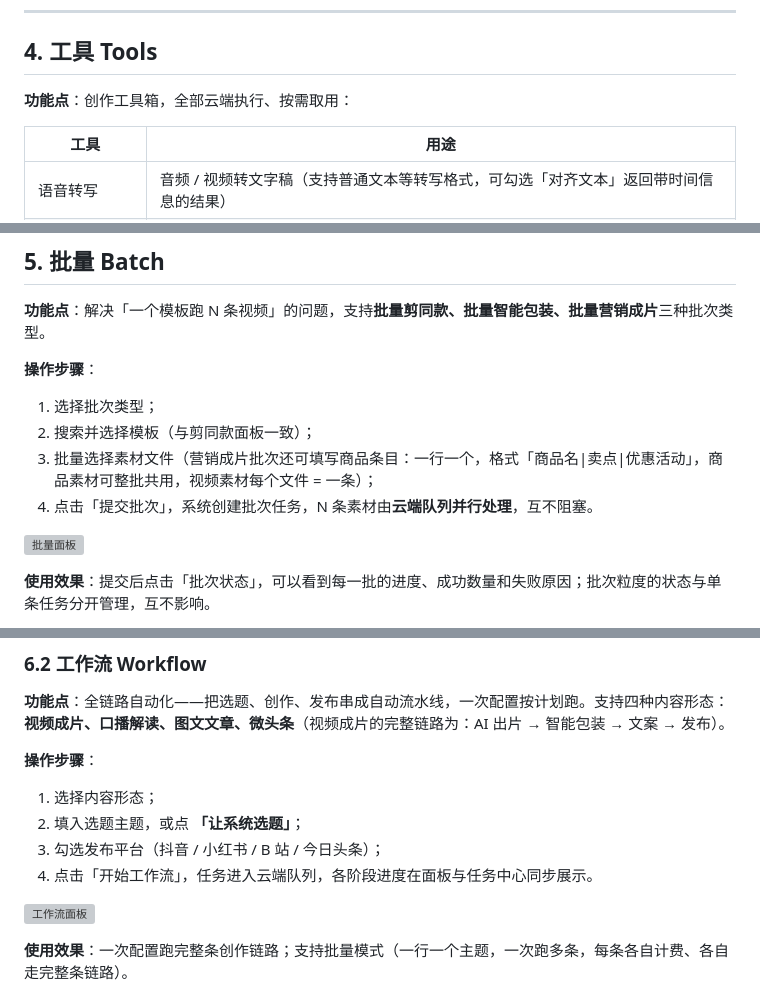
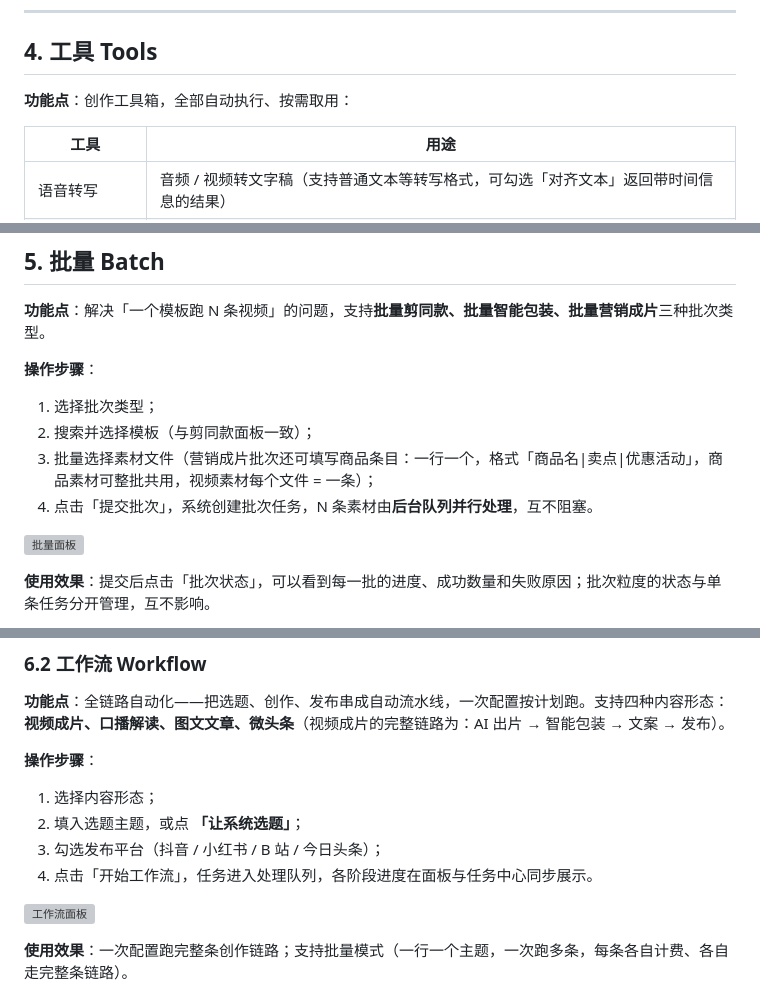
Before and after one commit to HTWMedia/HTWClient, a Markdown page: guide-videos/out/使用说明.md, 3 parts joined by grey strips. GitHub-like rendering; grey boxes are pictures that could not be loaded.

```diff
--- a/guide-videos/out/使用说明.md
+++ b/guide-videos/out/使用说明.md
@@ -229,7 +231,7 @@ HTW 工作台是一款面向内容创作者的**一站式云端创作工具**，
 
 ## 4. 工具 Tools
 
-**功能点**：创作工具箱，全部云端执行、按需取用：
+**功能点**：创作工具箱，全部自动执行、按需取用：
 
 | 工具 | 用途 |
 |---|---|
@@ -261,7 +263,7 @@ HTW 工作台是一款面向内容创作者的**一站式云端创作工具**，
 1. 选择批次类型；
 2. 搜索并选择模板（与剪同款面板一致）；
 3. 批量选择素材文件（营销成片批次还可填写商品条目：一行一个，格式「商品名|卖点|优惠活动」，商品素材可整批共用，视频素材每个文件 = 一条）；
-4. 点击「提交批次」，系统创建批次任务，N 条素材由**云端队列并行处理**，互不阻塞。
+4. 点击「提交批次」，系统创建批次任务，N 条素材由**后台队列并行处理**，互不阻塞。
 
 ![批量面板](images/panel_batch.png)
 
@@ -300,7 +302,7 @@ HTW 工作台是一款面向内容创作者的**一站式云端创作工具**，
 1. 选择内容形态；
 2. 填入选题主题，或点 **「让系统选题」**；
 3. 勾选发布平台（抖音 / 小红书 / B 站 / 今日头条）；
-4. 点击「开始工作流」，任务进入云端队列，各阶段进度在面板与任务中心同步展示。
+4. 点击「开始工作流」，任务进入处理队列，各阶段进度在面板与任务中心同步展示。
 
 ![工作流面板](images/panel_workflow.png)
 
```
Also changed, not shown: other parts of guide-videos/out/使用说明.md (+19 -17 lines).
